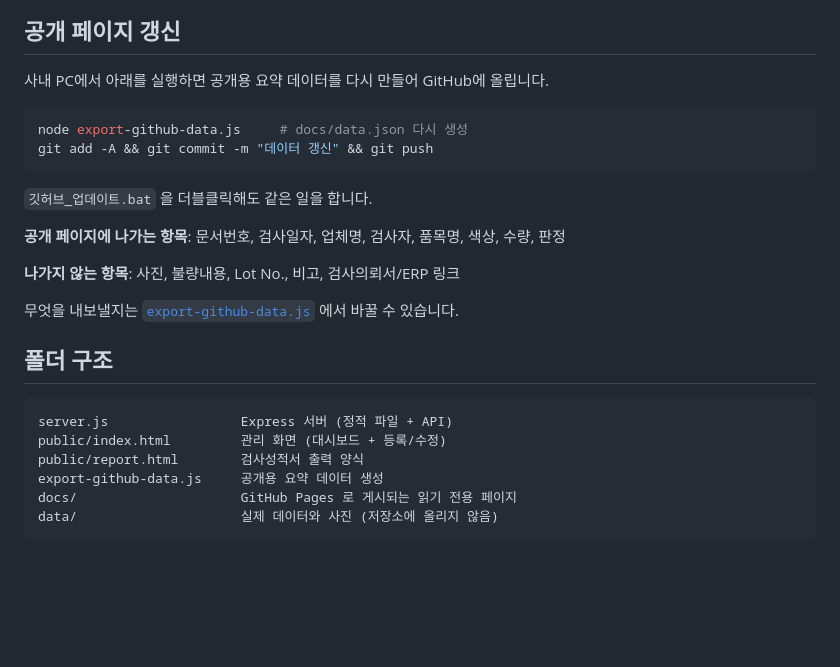
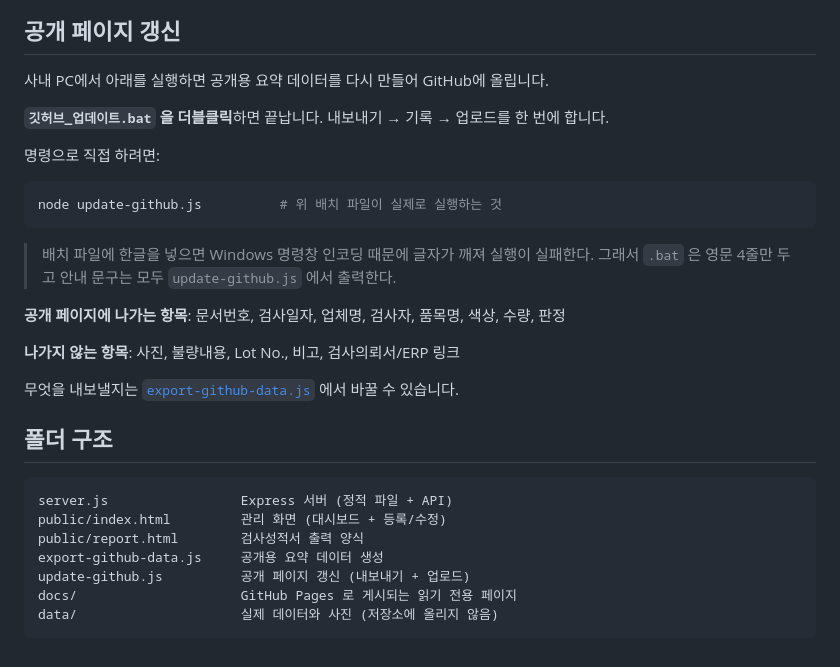
Before and after one commit to ilseongjeong2-ux/inspection-report-webapp, a Markdown page: README.md, the part around the change. GitHub-like rendering; blank space fills up the shorter version.

Commit message:
데이터 갱신 2026-09-15 11:57

````diff
--- a/README.md
+++ b/README.md
@@ -73,12 +73,16 @@ PORT=4000 DATA_DIR=./testdata node server.js
 
 사내 PC에서 아래를 실행하면 공개용 요약 데이터를 다시 만들어 GitHub에 올립니다.
 
+**`깃허브_업데이트.bat` 을 더블클릭**하면 끝납니다. 내보내기 → 기록 → 업로드를 한 번에 합니다.
+
+명령으로 직접 하려면:
+
 ```bash
-node export-github-data.js     # docs/data.json 다시 생성
-git add -A && git commit -m "데이터 갱신" && git push
+node update-github.js          # 위 배치 파일이 실제로 실행하는 것
 ```
 
-`깃허브_업데이트.bat` 을 더블클릭해도 같은 일을 합니다.
+> 배치 파일에 한글을 넣으면 Windows 명령창 인코딩 때문에 글자가 깨져 실행이 실패한다.
+> 그래서 `.bat` 은 영문 4줄만 두고 안내 문구는 모두 `update-github.js` 에서 출력한다.
 
 **공개 페이지에 나가는 항목**: 문서번호, 검사일자, 업체명, 검사자, 품목명, 색상, 수량, 판정
 
@@ -93,6 +97,7 @@ server.js                 Express 서버 (정적 파일 + API)
 public/index.html         관리 화면 (대시보드 + 등록/수정)
 public/report.html        검사성적서 출력 양식
 export-github-data.js     공개용 요약 데이터 생성
+update-github.js          공개 페이지 갱신 (내보내기 + 업로드)
 docs/                     GitHub Pages 로 게시되는 읽기 전용 페이지
 data/                     실제 데이터와 사진 (저장소에 올리지 않음)
 ```
````
